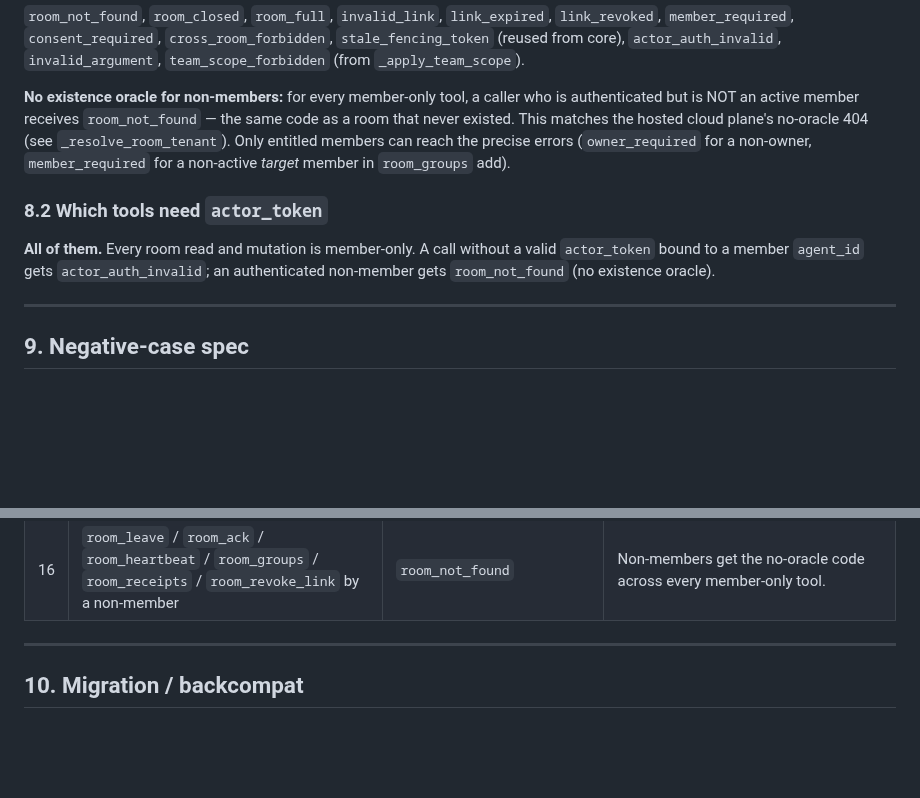
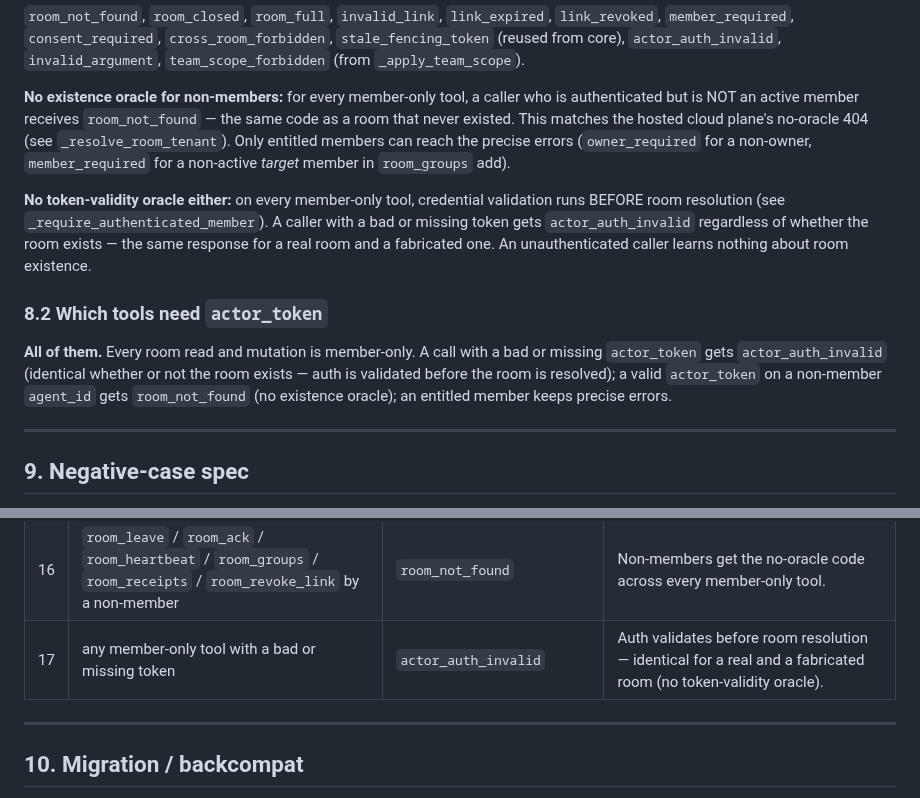
Before and after one commit to HyperionBurn/finalisma, a Markdown page: docs/ROOMS_DESIGN.md, 2 parts joined by grey strips. GitHub-like rendering; blank space fills up the shorter version.

Commit message:
docs: document the auth-first no-oracle contract; bump published count to 584
ROOMS_DESIGN §8 documents that on every member-only tool credential validation
precedes room resolution, so a bad or missing token yields actor_auth_invalid
identically for a real and a fabricated room (no token-validity oracle);
§9 gains row 17 for that case. YC docs updated 581 -> 584.

```diff
--- a/docs/ROOMS_DESIGN.md
+++ b/docs/ROOMS_DESIGN.md
@@ -350,11 +350,19 @@ plane's no-oracle 404 (see `_resolve_room_tenant`). Only entitled members can
 reach the precise errors (`owner_required` for a non-owner, `member_required`
 for a non-active *target* member in `room_groups` add).
 
+**No token-validity oracle either:** on every member-only tool, credential
+validation runs BEFORE room resolution (see `_require_authenticated_member`).
+A caller with a bad or missing token gets `actor_auth_invalid` regardless of
+whether the room exists — the same response for a real room and a fabricated
+one. An unauthenticated caller learns nothing about room existence.
+
 ### 8.2 Which tools need `actor_token`
 
-**All of them.** Every room read and mutation is member-only. A call without a
-valid `actor_token` bound to a member `agent_id` gets `actor_auth_invalid`;
-an authenticated non-member gets `room_not_found` (no existence oracle).
+**All of them.** Every room read and mutation is member-only. A call with a
+bad or missing `actor_token` gets `actor_auth_invalid` (identical whether or
+not the room exists — auth is validated before the room is resolved); a valid
+`actor_token` on a non-member `agent_id` gets `room_not_found` (no existence
+oracle); an entitled member keeps precise errors.
 
 ---
 
@@ -380,6 +388,7 @@ These are the product. Each is a required security-integration test.
 | 14 | `room_join` reusing an existing `agent_id` with the **same** credential | idempotent re-join (no overwrite) | Replay does not overwrite identity. |
 | 15 | Concurrent `room_join` × (cap + 5) | exactly `cap - owner` succeed, rest `room_full` | Atomic cap enforcement. |
 | 16 | `room_leave` / `room_ack` / `room_heartbeat` / `room_groups` / `room_receipts` / `room_revoke_link` by a non-member | `room_not_found` | Non-members get the no-oracle code across every member-only tool. |
+| 17 | any member-only tool with a bad or missing token | `actor_auth_invalid` | Auth validates before room resolution — identical for a real and a fabricated room (no token-validity oracle). |
 
 ---
 
```
Also changed, not shown: docs/YC_APPLICATION.md (+1 -1 lines), docs/YC_READINESS.md (+1 -1 lines).
